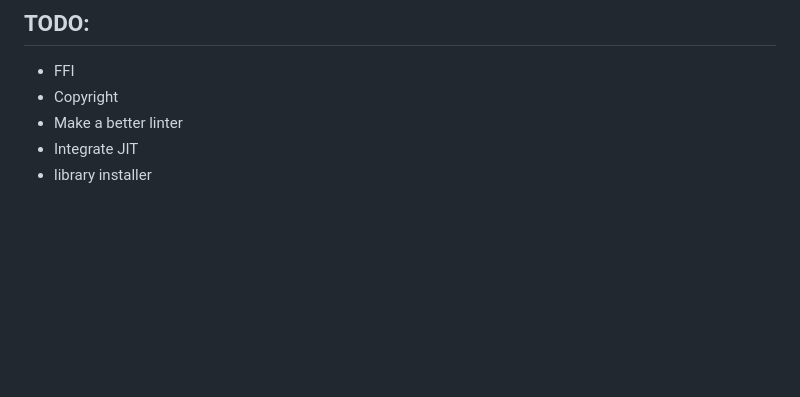
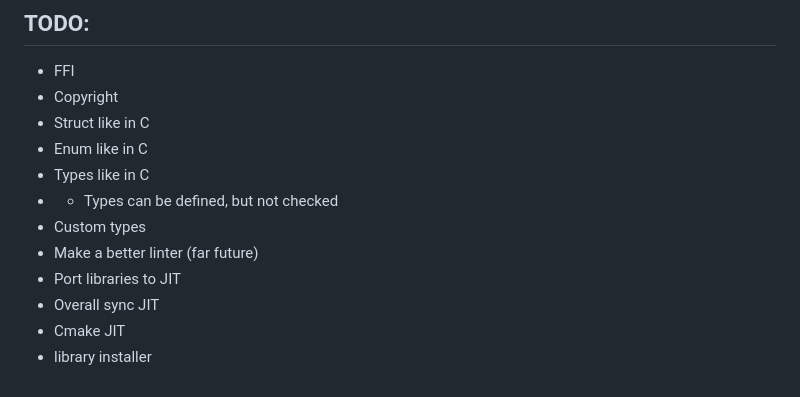
Before and after one commit to AsynchronousAI/cobalt, a Markdown page: README.md, the part around the change. Rendered like a GitHub page; blank space fills up the shorter version.

```diff
--- a/README.md
+++ b/README.md
@@ -68,6 +68,13 @@ You can use this by making a `compile.lua` in your cwd and running `lua-lxx` and
 ## TODO:
 - FFI
 - Copyright
-- Make a better linter
-- Integrate JIT
+- Struct like in C
+- Enum like in C
+- Types like in C
+- - Types can be defined, but not checked
+- Custom types
+- Make a better linter (far future)
+- Port libraries to JIT
+- Overall sync JIT
+- Cmake JIT
 - library installer
```
